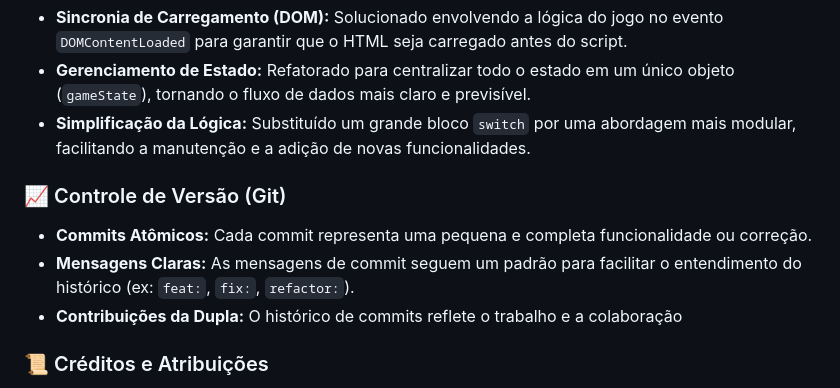
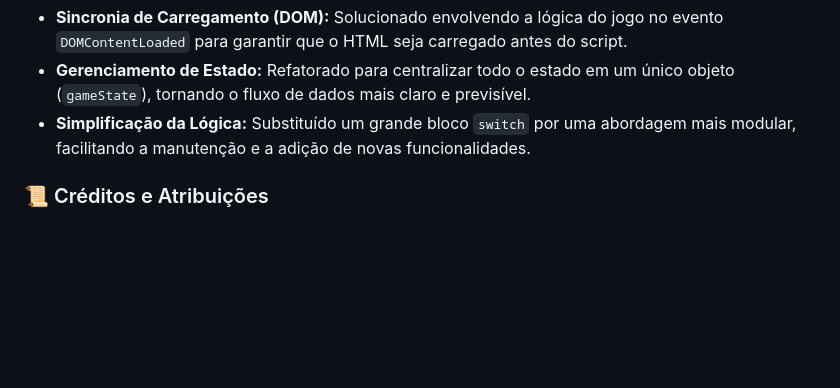
Before and after one commit to ufjf-dcc202/ufjf-dcc202-2025-1-a-trb-agricodejs, a Markdown page: README.md, the part around the change. Rendered like a GitHub page; blank space fills up the shorter version.

```diff
--- a/README.md
+++ b/README.md
@@ -113,11 +113,6 @@ A interface é composta por:
 * **Gerenciamento de Estado:** Refatorado para centralizar todo o estado em um único objeto (`gameState`), tornando o fluxo de dados mais claro e previsível.
 * **Simplificação da Lógica:** Substituído um grande bloco `switch` por uma abordagem mais modular, facilitando a manutenção e a adição de novas funcionalidades.
 
-### 📈 Controle de Versão (Git)
-* **Commits Atômicos:** Cada commit representa uma pequena e completa funcionalidade ou correção.
-* **Mensagens Claras:** As mensagens de commit seguem um padrão para facilitar o entendimento do histórico (ex: `feat:`, `fix:`, `refactor:`).
-* **Contribuições da Dupla:** O histórico de commits reflete o trabalho e a colaboração
-
 ### 📜 Créditos e Atribuições
 As imagens, ícones e recursos visuais utilizados neste projeto foram obtidos das seguintes fontes. Agradecemos a todos os criadores pelo seu incrível trabalho!
 
```
